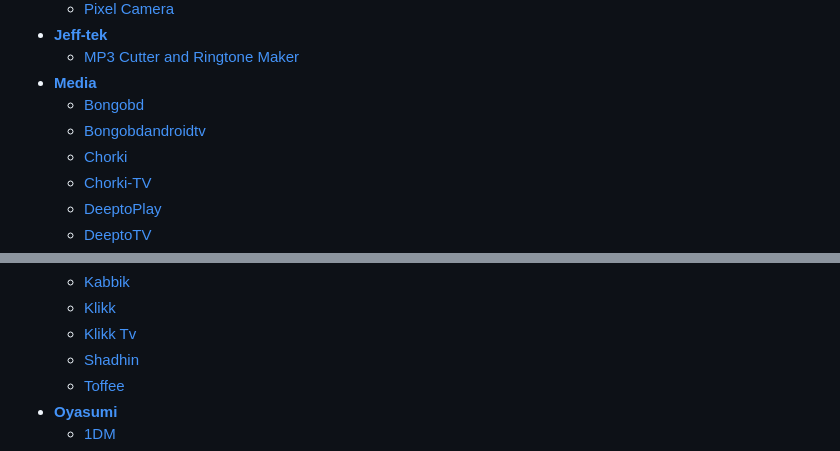
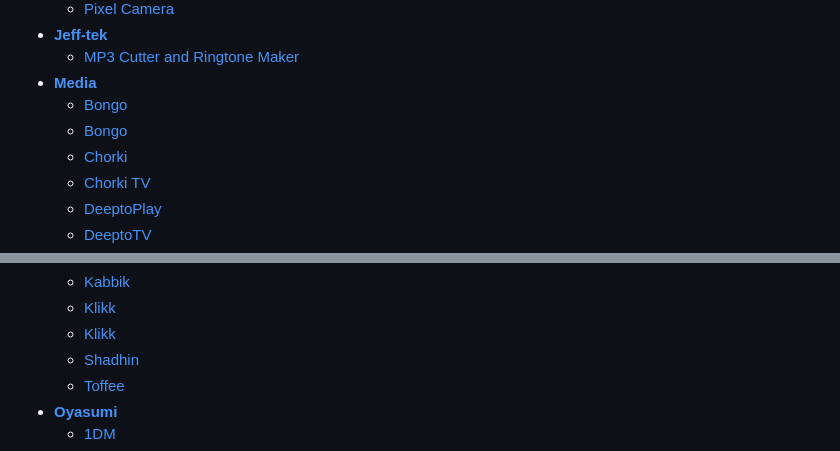
Before and after one commit to dmh84/patch-list-feed, a Markdown page: latest_post.md, 2 parts joined by grey strips. Drawn GitHub-style.

Commit message:
Update public patch list

```diff
--- a/latest_post.md
+++ b/latest_post.md
@@ -316,9 +343,9 @@ To keep the post useful and easy to maintain, this section focuses on recent upd
 - [**Jeff-tek**](https://morphe.software/add-source?github=Jeff-tek/jeff-patches)
   - [MP3 Cutter and Ringtone Maker](https://morphe-patches.software/?app=ringtone.maker.mp3.cutter.audio#whats-new)
 - [**Media**](https://morphe.software/add-source?github=HellLord77/media-patches)
-  - [Bongobd](https://morphe-patches.software/?app=com.bongo.bongobd#whats-new)
-  - [Bongobdandroidtv](https://morphe-patches.software/?app=com.bongo.bongobdandroidtv#whats-new)
+  - [Bongo](https://morphe-patches.software/?app=com.bongo.bongobd#whats-new)
+  - [Bongo](https://morphe-patches.software/?app=com.bongo.bongobd#whats-new)
   - [Chorki](https://morphe-patches.software/?app=com.prothomalo#whats-new)
-  - [Chorki-TV](https://morphe-patches.software/?app=com.prothomalo.chorki#whats-new)
+  - [Chorki TV](https://morphe-patches.software/?app=com.prothomalo.chorki#whats-new)
   - [DeeptoPlay](https://morphe-patches.software/?app=com.gotipath.deeptotv#whats-new)
   - [DeeptoTV](https://morphe-patches.software/?app=com.gotipath.deeptotvapp#whats-new)
@@ -325,6 +354,6 @@ To keep the post useful and easy to maintain, this section focuses on recent upd
   - [Kabbik](https://morphe-patches.software/?app=com.kabbik.app#whats-new)
   - [Klikk](https://morphe-patches.software/?app=com.angel.klikk#whats-new)
-  - [Klikk Tv](https://morphe-patches.software/?app=com.angel.klikk.tv#whats-new)
+  - [Klikk](https://morphe-patches.software/?app=com.angel.klikk#whats-new)
   - [Shadhin](https://morphe-patches.software/?app=com.gm.shadhin#whats-new)
   - [Toffee](https://morphe-patches.software/?app=com.banglalink.toffee#whats-new)
 - [**Oyasumi**](https://morphe.software/add-source?github=dunecache/oyasumi-patches)
```
Also changed, not shown: other parts of latest_post.md (+31 -2 lines).
